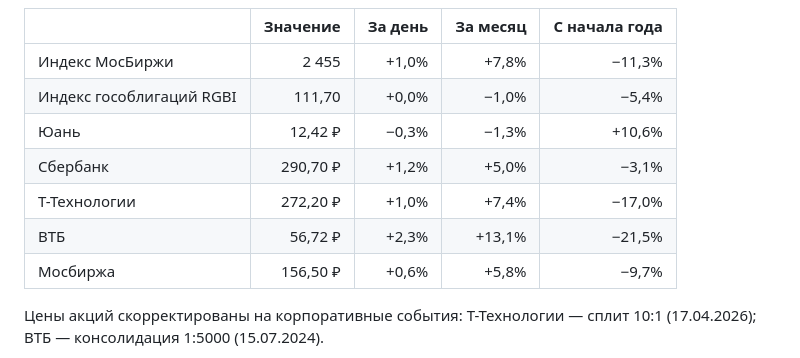
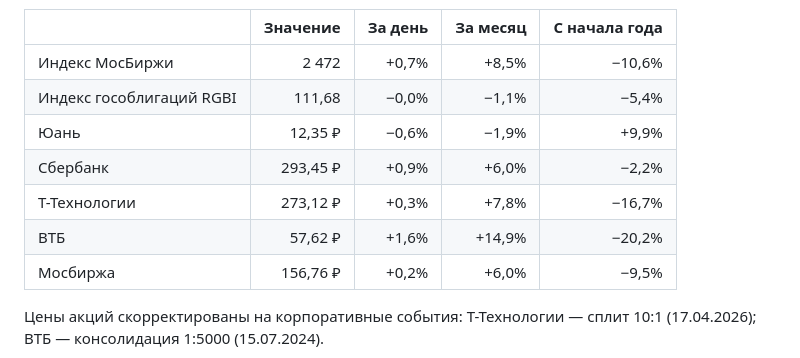
Before and after one commit to antonshkelll/ru-market-pulse, a Markdown page: README.md, the part around one of its changes. GitHub-like rendering.

Commit message:
data: обновление 2026-10-20

```diff
--- a/README.md
+++ b/README.md
@@ -11,13 +11,13 @@
 
 | | Значение | За день | За месяц | С начала года |
 |---|---:|---:|---:|---:|
-| Индекс МосБиржи | 2 455 | +1,0% | +7,8% | −11,3% |
-| Индекс гособлигаций RGBI | 111,70 | +0,0% | −1,0% | −5,4% |
-| Юань | 12,42 ₽ | −0,3% | −1,3% | +10,6% |
-| Сбербанк | 290,70 ₽ | +1,2% | +5,0% | −3,1% |
-| Т-Технологии | 272,20 ₽ | +1,0% | +7,4% | −17,0% |
-| ВТБ | 56,72 ₽ | +2,3% | +13,1% | −21,5% |
-| Мосбиржа | 156,50 ₽ | +0,6% | +5,8% | −9,7% |
+| Индекс МосБиржи | 2 472 | +0,7% | +8,5% | −10,6% |
+| Индекс гособлигаций RGBI | 111,68 | −0,0% | −1,1% | −5,4% |
+| Юань | 12,35 ₽ | −0,6% | −1,9% | +9,9% |
+| Сбербанк | 293,45 ₽ | +0,9% | +6,0% | −2,2% |
+| Т-Технологии | 273,12 ₽ | +0,3% | +7,8% | −16,7% |
+| ВТБ | 57,62 ₽ | +1,6% | +14,9% | −20,2% |
+| Мосбиржа | 156,76 ₽ | +0,2% | +6,0% | −9,5% |
 
 Цены акций скорректированы на корпоративные события: Т-Технологии — сплит 10:1 (17.04.2026); ВТБ — консолидация 1:5000 (15.07.2024).
 
```
Also changed, not shown: other parts of README.md (+1 -1 lines), charts/banks.png, charts/cnyrub.png, charts/imoex.png, charts/rgbi.png, 8 other files.
